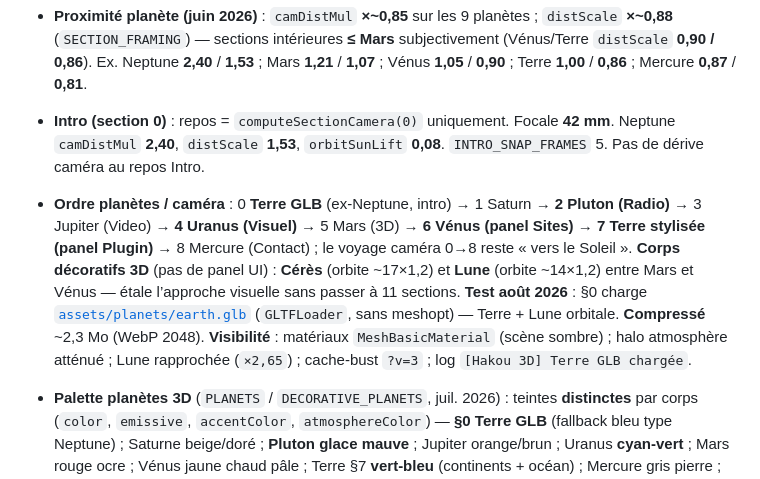
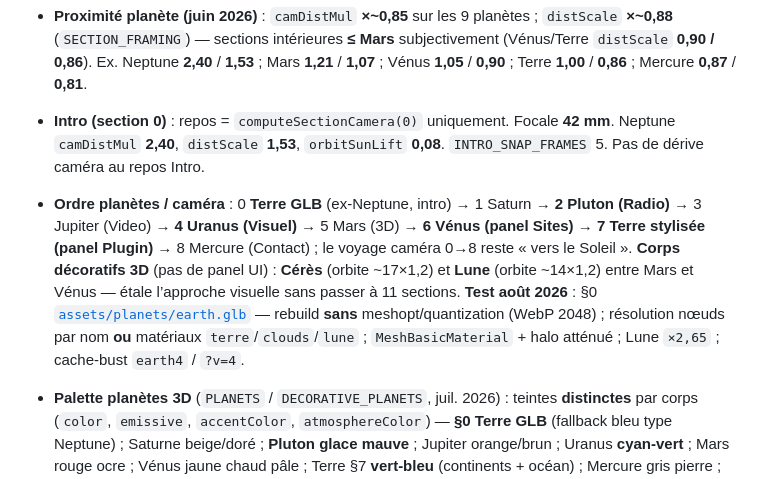
Before and after one commit to vincentchauvaux/hakou, a Markdown page: agent.md, the part around the change. Rendered like a GitHub page.

Commit message:
Actualise agent.md pour le rebuild Terre GLB sans quantification.
Co-authored-by: Cursor <cursoragent@cursor.com>

```diff
--- a/agent.md
+++ b/agent.md
@@ -118,7 +118,7 @@
 
 - **Intro (section 0)** : repos = `computeSectionCamera(0)` uniquement. Focale **42 mm**. Neptune `camDistMul` **2,40**, `distScale` **1,53**, `orbitSunLift` **0,08**. `INTRO_SNAP_FRAMES` 5. Pas de dérive caméra au repos Intro.
 
-- **Ordre planètes / caméra** : 0 **Terre GLB** (ex-Neptune, intro) → 1 Saturn → **2 Pluton (Radio)** → 3 Jupiter (Video) → **4 Uranus (Visuel)** → 5 Mars (3D) → **6 Vénus (panel Sites)** → **7 Terre stylisée (panel Plugin)** → 8 Mercure (Contact) ; le voyage caméra 0→8 reste « vers le Soleil ». **Corps décoratifs 3D** (pas de panel UI) : **Cérès** (orbite ~17×1,2) et **Lune** (orbite ~14×1,2) entre Mars et Vénus — étale l’approche visuelle sans passer à 11 sections. **Test août 2026** : §0 charge [`assets/planets/earth.glb`](assets/planets/earth.glb) (`GLTFLoader`, sans meshopt) — Terre + Lune orbitale. **Compressé** ~2,3 Mo (WebP 2048). **Visibilité** : matériaux `MeshBasicMaterial` (scène sombre) ; halo atmosphère atténué ; Lune rapprochée (`×2,65`) ; cache-bust `?v=3` ; log `[Hakou 3D] Terre GLB chargée`.
+- **Ordre planètes / caméra** : 0 **Terre GLB** (ex-Neptune, intro) → 1 Saturn → **2 Pluton (Radio)** → 3 Jupiter (Video) → **4 Uranus (Visuel)** → 5 Mars (3D) → **6 Vénus (panel Sites)** → **7 Terre stylisée (panel Plugin)** → 8 Mercure (Contact) ; le voyage caméra 0→8 reste « vers le Soleil ». **Corps décoratifs 3D** (pas de panel UI) : **Cérès** (orbite ~17×1,2) et **Lune** (orbite ~14×1,2) entre Mars et Vénus — étale l’approche visuelle sans passer à 11 sections. **Test août 2026** : §0 [`assets/planets/earth.glb`](assets/planets/earth.glb) — rebuild **sans** meshopt/quantization (WebP 2048) ; résolution nœuds par nom **ou** matériaux `terre`/`clouds`/`lune` ; `MeshBasicMaterial` + halo atténué ; Lune `×2,65` ; cache-bust `earth4` / `?v=4`.
 
 - **Palette planètes 3D** (`PLANETS` / `DECORATIVE_PLANETS`, juil. 2026) : teintes **distinctes** par corps (`color`, `emissive`, `accentColor`, `atmosphereColor`) — **§0 Terre GLB** (fallback bleu type Neptune) ; Saturne beige/doré ; **Pluton glace mauve** ; Jupiter orange/brun ; Uranus **cyan-vert** ; Mars rouge ocre ; Vénus jaune chaud pâle ; Terre §7 **vert-bleu** (continents + océan) ; Mercure gris pierre ; Cérès gris-vert ; Lune décorative gris clair. Aligné marqueur échelle (`SCALE_MARKER_COLORS`).
 
```
